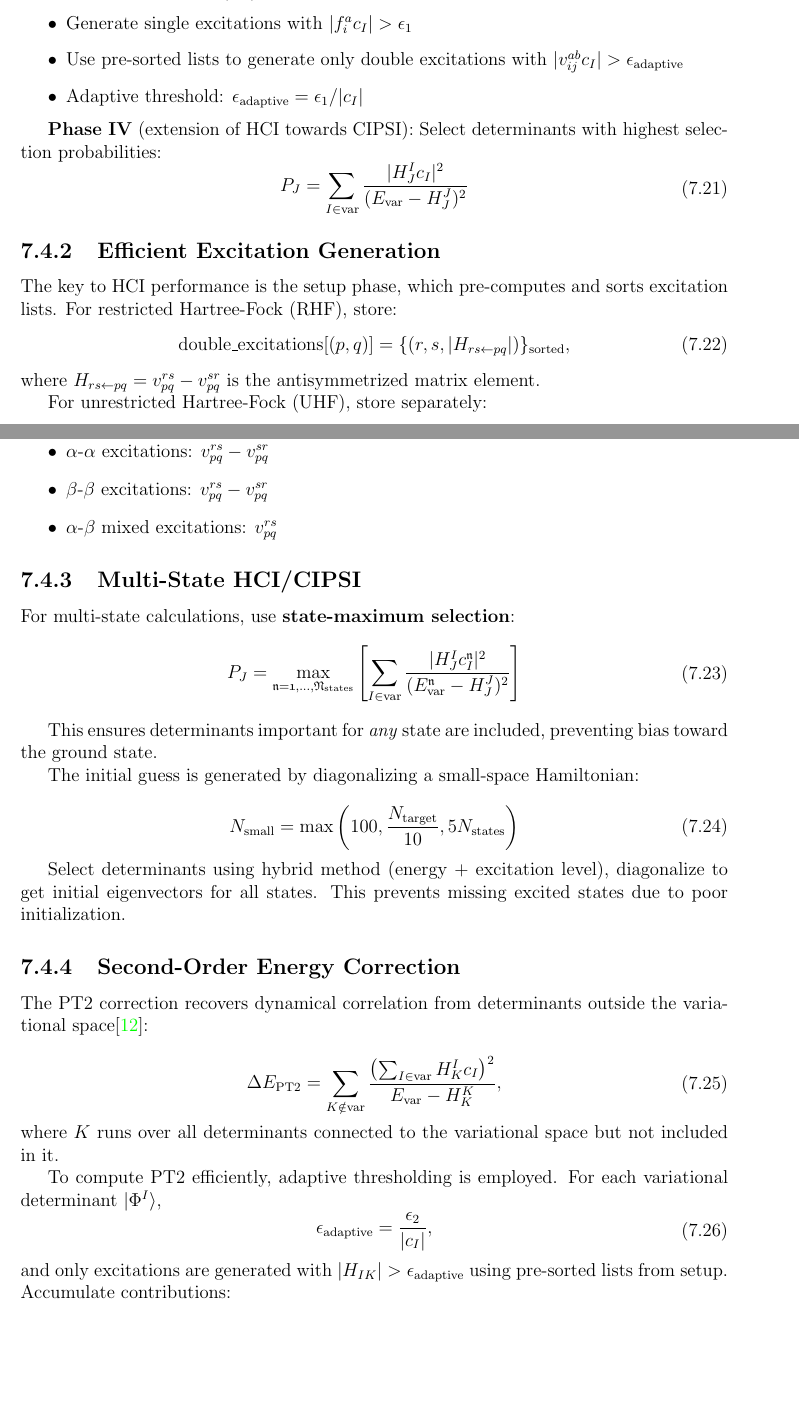
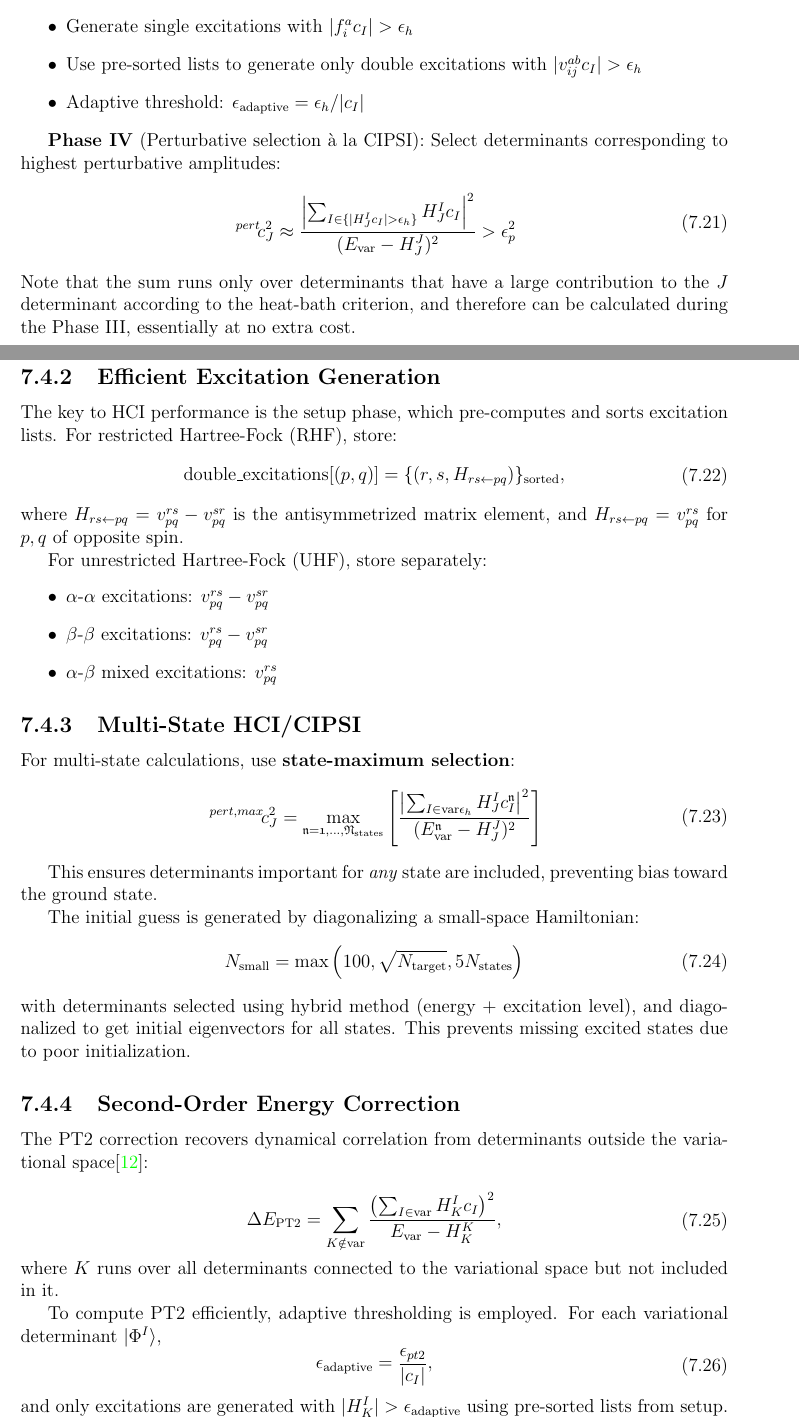
Before and after one commit to fkfest/ElemCo.jl, a LaTeX book (docs/equations/equations.tex): two parts of pages 33 and 34 of 38, joined at a grey line, cut so that both start at the same text, the shorter picture padded with empty space. Compiled offline with pdfLaTeX.

Commit message:
Use hci to precompute Hc for perturbative selection

```diff
--- a/docs/equations/equations.tex
+++ b/docs/equations/equations.tex
@@ -1957,24 +1957,29 @@ space by $|H_{J}^I c_I| \gt \epsilon_1$:
 
 For each determinant $|\Phi_I\rangle$ in the variational space:
 \begin{itemize}
-\item Generate single excitations with $|f_{i}^{a} c_I| \gt \epsilon_1$
-\item Use pre-sorted lists to generate only double excitations with $|v_{ij}^{ab} c_I| \gt \epsilon_{\text{adaptive}}$
-\item Adaptive threshold: $\epsilon_{\text{adaptive}} = \epsilon_1 / |c_I|$
+\item Generate single excitations with $|f_{i}^{a} c_I| \gt \epsilon_h$
+\item Use pre-sorted lists to generate only double excitations with $|v_{ij}^{ab} c_I| \gt \epsilon_h$
+\item Adaptive threshold: $\epsilon_{\text{adaptive}} = \epsilon_h / |c_I|$
 \end{itemize}
 
-\textbf{Phase IV} (extension of HCI towards CIPSI): Select determinants with highest selection probabilities:
-\beq
-P_J = \sum_{I \in \text{var}} \frac{|H^I_{J} c_I|^2}{(E_{\text{var}} - H^J_{J})^2}
-\eeq
+\textbf{Phase IV} (Perturbative selection à la CIPSI): Select determinants corresponding to
+highest perturbative amplitudes:
+\beq
+\pre{^{pert}} c_J^2 \approx \frac{\left|\sum_{I \in \{|H_{J}^I c_I| \gt \epsilon_h\}} H^I_{J} c_I\right|^2}{(E_{\text{var}} - H^J_{J})^2} \gt \epsilon_p^2
+\eeq
+Note that the sum runs only over determinants that have a large contribution to the $J$ determinant
+according to the heat-bath criterion, and therefore can be calculated during the Phase III,
+essentially at no extra cost.
 
 \subsection{Efficient Excitation Generation}
 
 The key to HCI performance is the setup phase, which pre-computes and sorts excitation lists.
 For restricted Hartree-Fock (RHF), store:
 \beq
-\text{double\_excitations}[(p,q)] = \{(r,s,|H_{rs \leftarrow pq}|)\}_{\text{sorted}},
-\eeq
-where $H_{rs \leftarrow pq} = v_{pq}^{rs} - v_{pq}^{sr}$ is the antisymmetrized matrix element.
+\text{double\_excitations}[(p,q)] = \{(r,s,H_{rs \leftarrow pq})\}_{\text{sorted}},
+\eeq
+where $H_{rs \leftarrow pq} = v_{pq}^{rs} - v_{pq}^{sr}$ is the antisymmetrized matrix element,
+and $H_{rs \leftarrow pq} = v_{pq}^{rs}$ for $p,q$ of opposite spin.
 
 For unrestricted Hartree-Fock (UHF), store separately:
 \begin{itemize}
@@ -1987,8 +1992,8 @@ For unrestricted Hartree-Fock (UHF), store separately:
 
 For multi-state calculations, use \textbf{state-maximum selection}:
 \beq
-P_J = \max_{\st{n}=\st{1},\ldots,\st{N}_{\text{states}}} \left[ \sum_{I \in \text{var}}
-    \frac{|H^I_{J} c^\st{n}_{I}|^2}{(E^\st{n}_{\text{var}} - H^J_{J})^2} \right]
+\pre{^{pert,max}}c_J^2 = \max_{\st{n}=\st{1},\ldots,\st{N}_{\text{states}}} \left[
+    \frac{\left|\sum_{I \in \text{var}\epsilon_h}H^I_{J} c^\st{n}_{I}\right|^2}{(E^\st{n}_{\text{var}} - H^J_{J})^2} \right]
 \eeq
 
 This ensures determinants important for \emph{any} state are included, preventing bias
@@ -1996,14 +2001,12 @@ toward the ground state.
 
 
 The initial guess is generated by diagonalizing a small-space Hamiltonian:
-
-\beq
-N_{\text{small}} = \max\left(100, \frac{N_{\text{target}}}{10}, 5 N_{\text{states}}\right)
-\eeq
-
-Select determinants using hybrid method (energy + excitation level), diagonalize to get
-initial eigenvectors for all states. This prevents missing excited states due to poor
-initialization.
+\beq
+N_{\text{small}} = \max\left(100, \sqrt{N_{\text{target}}}, 5 N_{\text{states}}\right)
+\eeq
+with determinants selected using hybrid method (energy + excitation level), and diagonalized
+to get initial eigenvectors for all states.
+This prevents missing excited states due to poor initialization.
 
 
 \subsection{Second-Order Energy Correction}
@@ -2020,9 +2023,12 @@ where $K$ runs over all determinants connected to the variational space but not
 
 To compute PT2 efficiently, adaptive thresholding is employed. For each variational determinant $|\Phi^I\rangle$,
 \beq
-\epsilon_{\text{adaptive}} = \frac{\epsilon_2}{|c_I|},
-\eeq
-and only excitations are generated with $|H_{IK}| \gt \epsilon_{\text{adaptive}}$ using pre-sorted lists from setup. Accumulate contributions:
+\epsilon_{\text{adaptive}} = \frac{\epsilon_{pt2}}{|c_I|},
+\eeq
+and only excitations are generated with $|H_{K}^{I}| \gt \epsilon_{\text{adaptive}}$ using pre-sorted lists from setup.
+
+In practice, the calculation corresponds to the Phase III + Phase IV of the HCI selection
+with a different (tight) threshold $\epsilon_{pt2}$.
 
 \section{Reduced Density Matrices}
 \label{sec:rdm}
```
Also changed, not shown: docs/src/vecdict.md (added, +21 -0 lines), docs/equations/equations.pdf, docs/equations/equations.tex (20 more changed lines), 15 other files.
